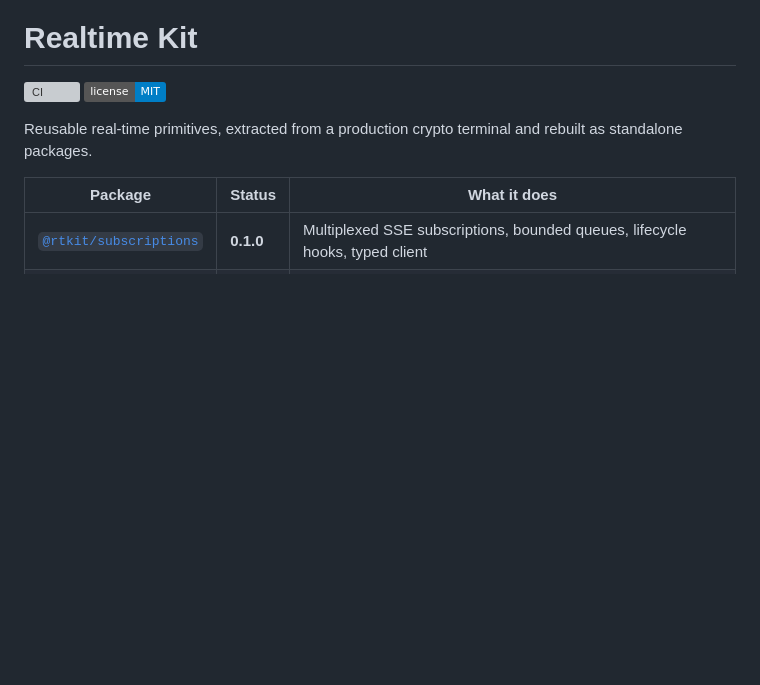
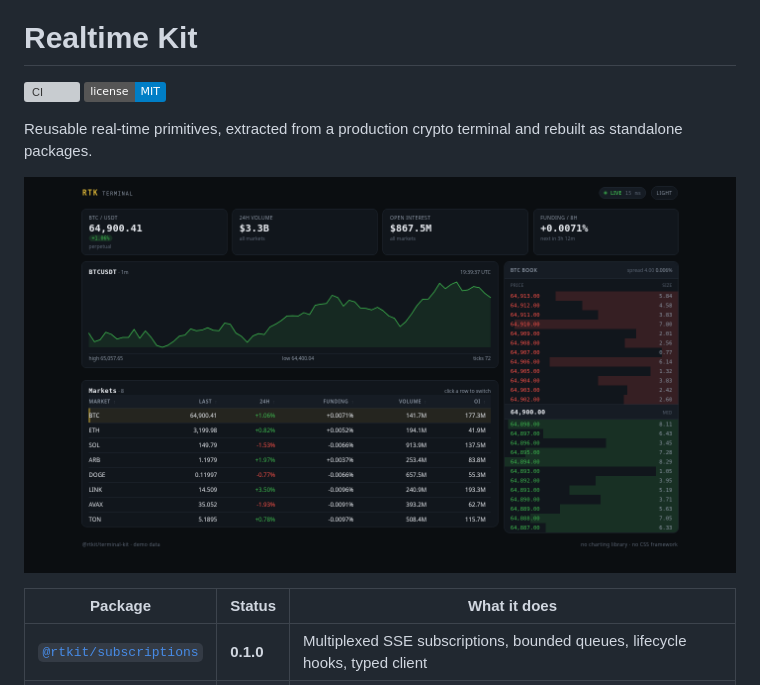
Before and after one commit to jefo/realtime-kit, a Markdown page: README.md, the part around the change. Drawn GitHub-style; pictures changed too: docs/screenshot-terminal.png (added); badges without logos; blank space fills up the shorter version; grey boxes are pictures that could not be loaded.

```diff
--- a/README.md
+++ b/README.md
@@ -5,6 +5,8 @@
 
 Reusable real-time primitives, extracted from a production crypto terminal and
 rebuilt as standalone packages.
+
+![Realtime Kit terminal](docs/screenshot-terminal.png)
 
 | Package | Status | What it does |
 |---|---|---|
```
Also changed, not shown: packages/terminal-kit/README.md (+2 -0 lines).
